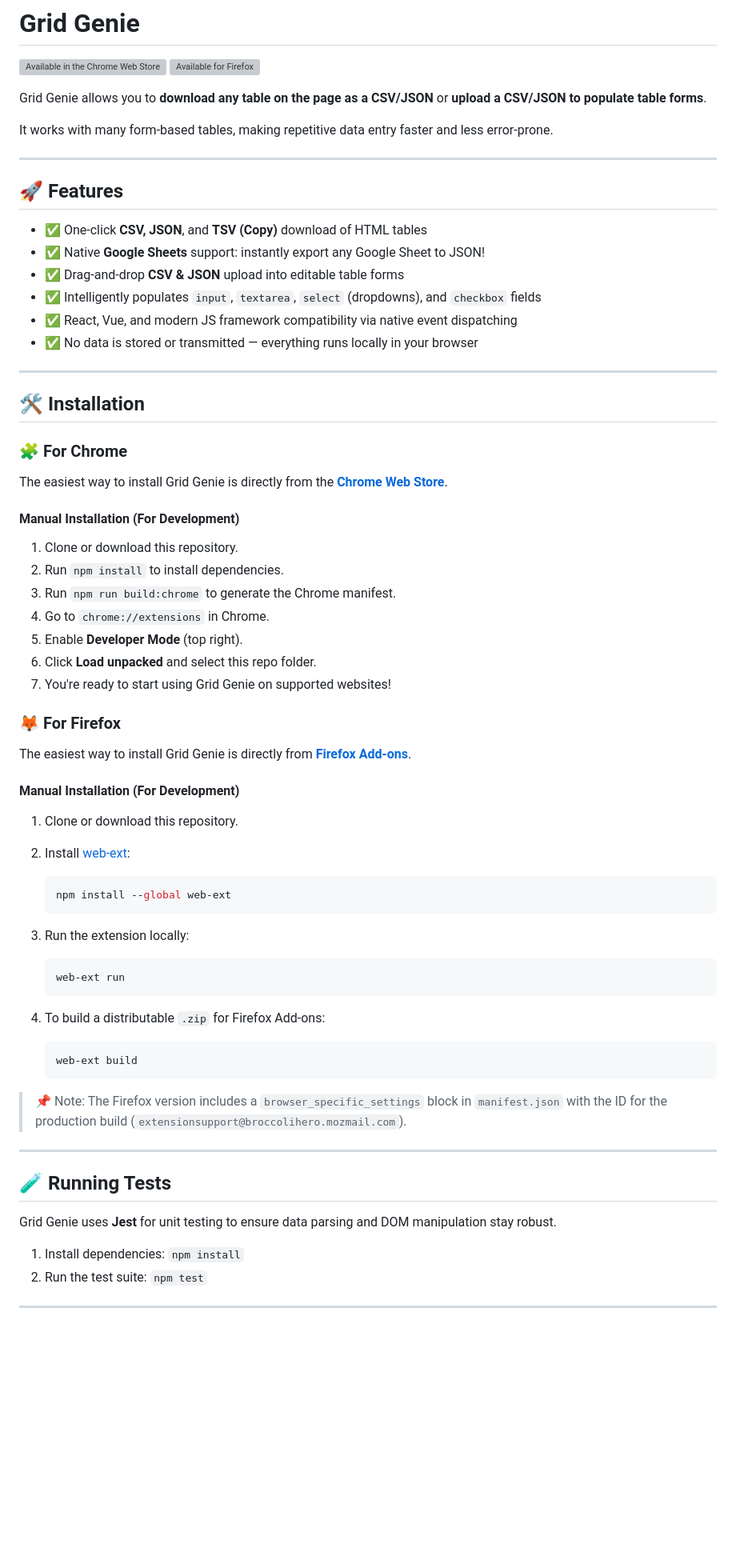
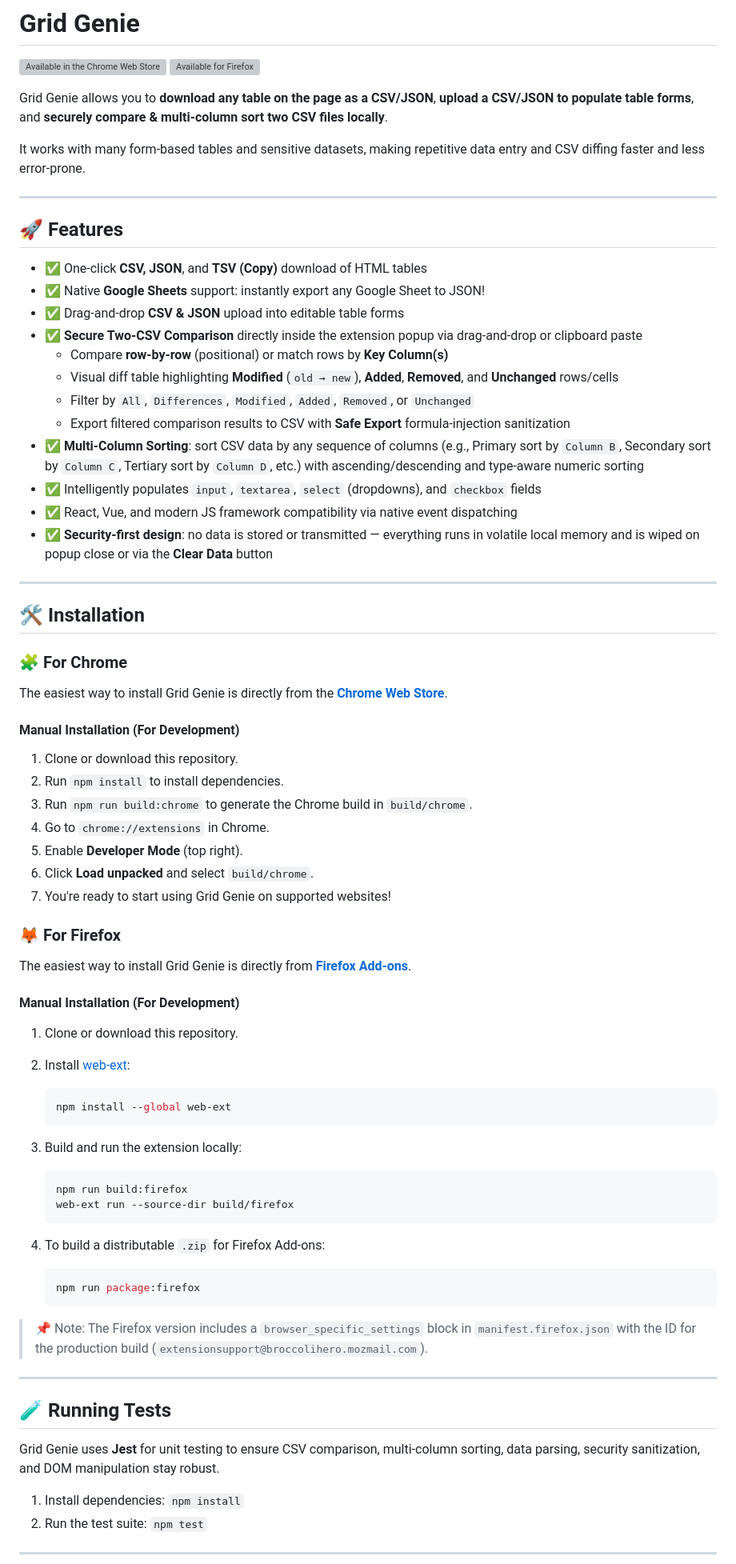
Before and after one commit to broccolihero13/tableTaker, a Markdown page: README.md, the part around one of its changes. Shown at 80% size. Drawn GitHub-style; blank space fills up the shorter version; grey boxes are pictures that could not be loaded.

````diff
--- a/README.md
+++ b/README.md
@@ -3,9 +3,9 @@
 [![Available in the Chrome Web Store](https://img.shields.io/chrome-web-store/v/oknhgchlehbbfohkgiijgdhefjeilipl.svg)](https://chrome.google.com/webstore/detail/oknhgchlehbbfohkgiijgdhefjeilipl)
 [![Available for Firefox](https://img.shields.io/amo/v/grid-genie.svg)](https://addons.mozilla.org/en-US/firefox/addon/grid-genie/)
 
-Grid Genie allows you to **download any table on the page as a CSV/JSON** or **upload a CSV/JSON to populate table forms**.
+Grid Genie allows you to **download any table on the page as a CSV/JSON**, **upload a CSV/JSON to populate table forms**, and **securely compare & multi-column sort two CSV files locally**.
 
-It works with many form-based tables, making repetitive data entry faster and less error-prone.
+It works with many form-based tables and sensitive datasets, making repetitive data entry and CSV diffing faster and less error-prone.
 
 ---
 
@@ -14,9 +14,15 @@ It works with many form-based tables, making repetitive data entry faster and le
 - ✅ One-click **CSV, JSON**, and **TSV (Copy)** download of HTML tables
 - ✅ Native **Google Sheets** support: instantly export any Google Sheet to JSON!
 - ✅ Drag-and-drop **CSV & JSON** upload into editable table forms
+- ✅ **Secure Two-CSV Comparison** directly inside the extension popup via drag-and-drop or clipboard paste
+  - Compare **row-by-row** (positional) or match rows by **Key Column(s)**
+  - Visual diff table highlighting **Modified** (`old → new`), **Added**, **Removed**, and **Unchanged** rows/cells
+  - Filter by `All`, `Differences`, `Modified`, `Added`, `Removed`, or `Unchanged`
+  - Export filtered comparison results to CSV with **Safe Export** formula-injection sanitization
+- ✅ **Multi-Column Sorting**: sort CSV data by any sequence of columns (e.g., Primary sort by `Column B`, Secondary sort by `Column C`, Tertiary sort by `Column D`, etc.) with ascending/descending and type-aware numeric sorting
 - ✅ Intelligently populates `input`, `textarea`, `select` (dropdowns), and `checkbox` fields
 - ✅ React, Vue, and modern JS framework compatibility via native event dispatching
-- ✅ No data is stored or transmitted — everything runs locally in your browser
+- ✅ **Security-first design**: no data is stored or transmitted — everything runs in volatile local memory and is wiped on popup close or via the **Clear Data** button
 
 ---
 
@@ -30,10 +36,10 @@ The easiest way to install Grid Genie is directly from the **[Chrome Web Store](
 
 1. Clone or download this repository.
 2. Run `npm install` to install dependencies.
-3. Run `npm run build:chrome` to generate the Chrome manifest.
+3. Run `npm run build:chrome` to generate the Chrome build in `build/chrome`.
 4. Go to `chrome://extensions` in Chrome.
 5. Enable **Developer Mode** (top right).
-6. Click **Load unpacked** and select this repo folder.
+6. Click **Load unpacked** and select `build/chrome`.
 7. You're ready to start using Grid Genie on supported websites!
 
 ### 🦊 For Firefox
@@ -49,25 +55,26 @@ The easiest way to install Grid Genie is directly from **[Firefox Add-ons](https
    npm install --global web-ext
    ```
 
-3. Run the extension locally:
+3. Build and run the extension locally:
 
    ```bash
-   web-ext run
+   npm run build:firefox
+   web-ext run --source-dir build/firefox
    ```
 
 4. To build a distributable `.zip` for Firefox Add-ons:
 
    ```bash
-   web-ext build
+   npm run package:firefox
    ```
 
-> 📌 Note: The Firefox version includes a `browser_specific_settings` block in `manifest.json` with the ID for the production build (`extensionsupport@broccolihero.mozmail.com`).
+> 📌 Note: The Firefox version includes a `browser_specific_settings` block in `manifest.firefox.json` with the ID for the production build (`extensionsupport@broccolihero.mozmail.com`).
 
 ---
 
 ## 🧪 Running Tests
 
-Grid Genie uses **Jest** for unit testing to ensure data parsing and DOM manipulation stay robust.
+Grid Genie uses **Jest** for unit testing to ensure CSV comparison, multi-column sorting, data parsing, security sanitization, and DOM manipulation stay robust.
 
 1. Install dependencies: `npm install`
 2. Run the test suite: `npm test`
````
Also changed, not shown: other parts of README.md (+26 -17 lines).
